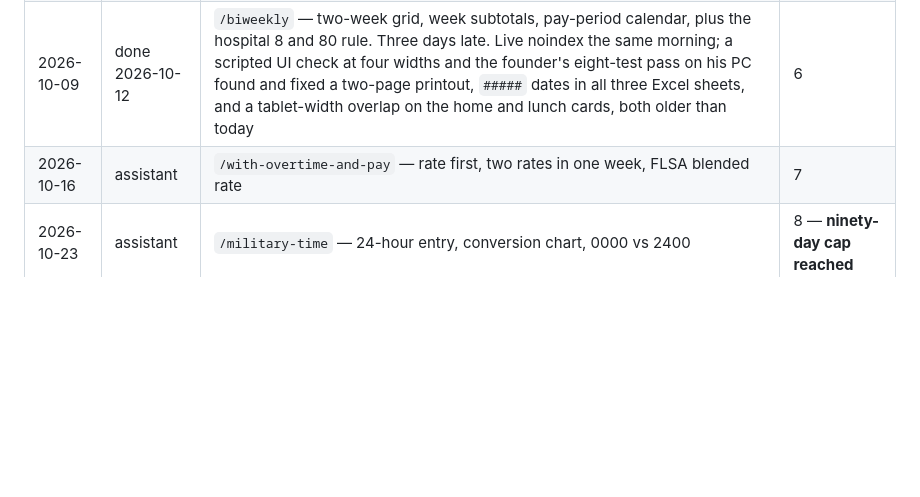
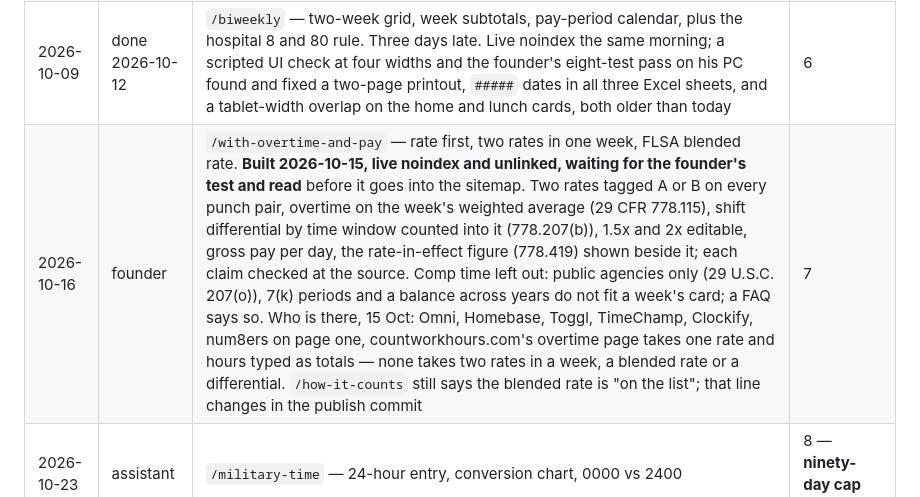
Before and after one commit to ritusmoikaushik/hourstally, a Markdown page: docs/SCHEDULE.md, the part around the change. Drawn GitHub-style; blank space fills up the shorter version.

Commit message:
docs(schedule): /with-overtime-and-pay built, live noindex, waiting for the founder's test
Co-Authored-By: Claude Opus 5.5 <noreply@anthropic.com>

```diff
--- a/docs/SCHEDULE.md
+++ b/docs/SCHEDULE.md
@@ -28,7 +28,7 @@ Pages are counted as *indexable* only when they are in the sitemap without `noin
 | 2026-10-02 | done 2026-09-30 | `/with-lunch` — time card with lunch break, auto-deduct rule, meal-break table. Indexed two days early on the founder's instruction, after he ran a test week through it and the print was fixed. Second page in seven days, which the cap allows. The state table was checked row by row against each statute or labor department first: North Dakota and West Virginia were wrong, Maine and Nevada lacked a condition, Vermont was missing | 5 |
 | 2026-10-09 | done 2026-10-12 | **First 28-day measurement.** `python scripts/gsc_export.py` and analytics into `MEASUREMENTS.md`. Sitemap status, indexed pages, impressions, any Google update in the window. Competitor watch rows for countworkhours.com and hourtally.app | 5 |
 | 2026-10-09 | done 2026-10-12 | `/biweekly` — two-week grid, week subtotals, pay-period calendar, plus the hospital 8 and 80 rule. Three days late. Live noindex the same morning; a scripted UI check at four widths and the founder's eight-test pass on his PC found and fixed a two-page printout, `#####` dates in all three Excel sheets, and a tablet-width overlap on the home and lunch cards, both older than today | 6 |
-| 2026-10-16 | assistant | `/with-overtime-and-pay` — rate first, two rates in one week, FLSA blended rate | 7 |
+| 2026-10-16 | founder | `/with-overtime-and-pay` — rate first, two rates in one week, FLSA blended rate. **Built 2026-10-15, live noindex and unlinked, waiting for the founder's test and read** before it goes into the sitemap. Two rates tagged A or B on every punch pair, overtime on the week's weighted average (29 CFR 778.115), shift differential by time window counted into it (778.207(b)), 1.5x and 2x editable, gross pay per day, the rate-in-effect figure (778.419) shown beside it; each claim checked at the source. Comp time left out: public agencies only (29 U.S.C. 207(o)), 7(k) periods and a balance across years do not fit a week's card; a FAQ says so. Who is there, 15 Oct: Omni, Homebase, Toggl, TimeChamp, Clockify, num8ers on page one, countworkhours.com's overtime page takes one rate and hours typed as totals — none takes two rates in a week, a blended rate or a differential. `/how-it-counts` still says the blended rate is "on the list"; that line changes in the publish commit | 7 |
 | 2026-10-23 | assistant | `/military-time` — 24-hour entry, conversion chart, 0000 vs 2400 | 8 — **ninety-day cap reached** |
 | 2026-11-06 | founder + assistant | **Second measurement** | 8 |
 | 2026-11-06 | — | No pages until the review. Bing and Search Console queries read, titles adjusted, bugs to tests, Pinterest pins for every page | 8 |
```
